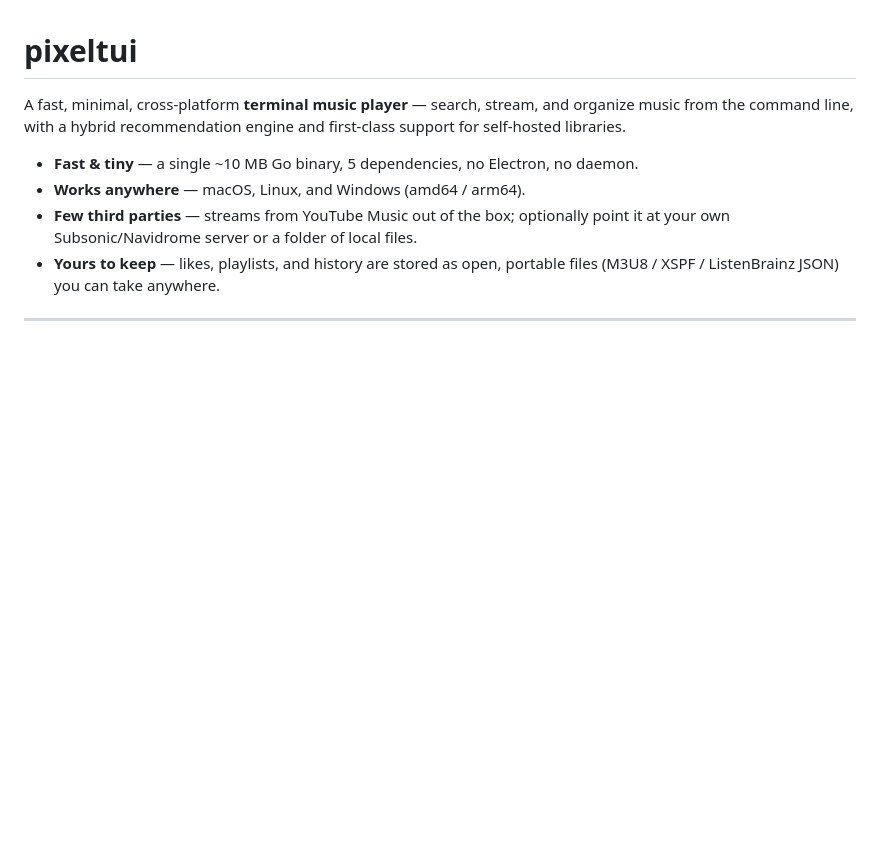
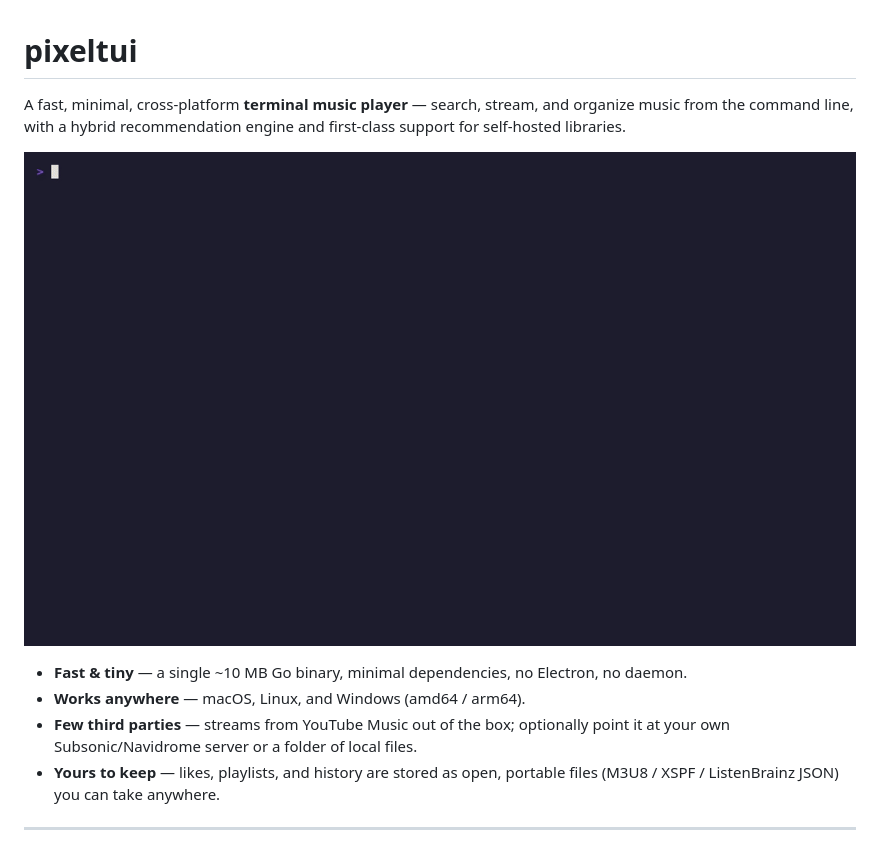
Before and after one commit to dotjarden/pixeltui, a Markdown page: README.md, the part around the change. Rendered like a GitHub page; pictures changed too: docs/demo.gif (added); blank space fills up the shorter version.

```diff
--- a/README.md
+++ b/README.md
@@ -4,7 +4,9 @@ A fast, minimal, cross-platform **terminal music player** — search, stream, an
 organize music from the command line, with a hybrid recommendation engine and
 first-class support for self-hosted libraries.
 
-- **Fast & tiny** — a single ~10 MB Go binary, 5 dependencies, no Electron, no daemon.
+![pixeltui demo](docs/demo.gif)
+
+- **Fast & tiny** — a single ~10 MB Go binary, minimal dependencies, no Electron, no daemon.
 - **Works anywhere** — macOS, Linux, and Windows (amd64 / arm64).
 - **Few third parties** — streams from YouTube Music out of the box; optionally
   point it at your own Subsonic/Navidrome server or a folder of local files.
```
Also changed, not shown: 7 other files.
